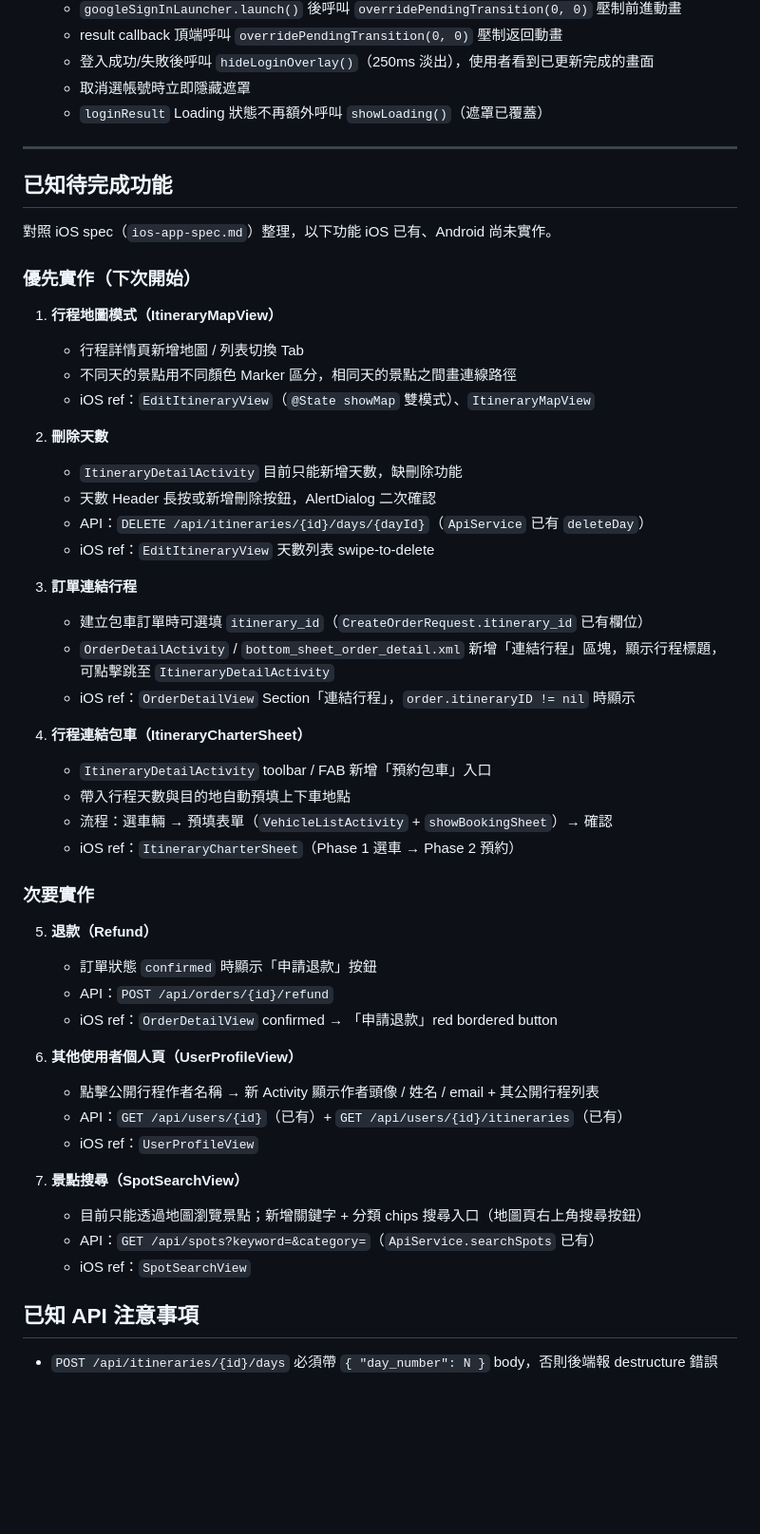
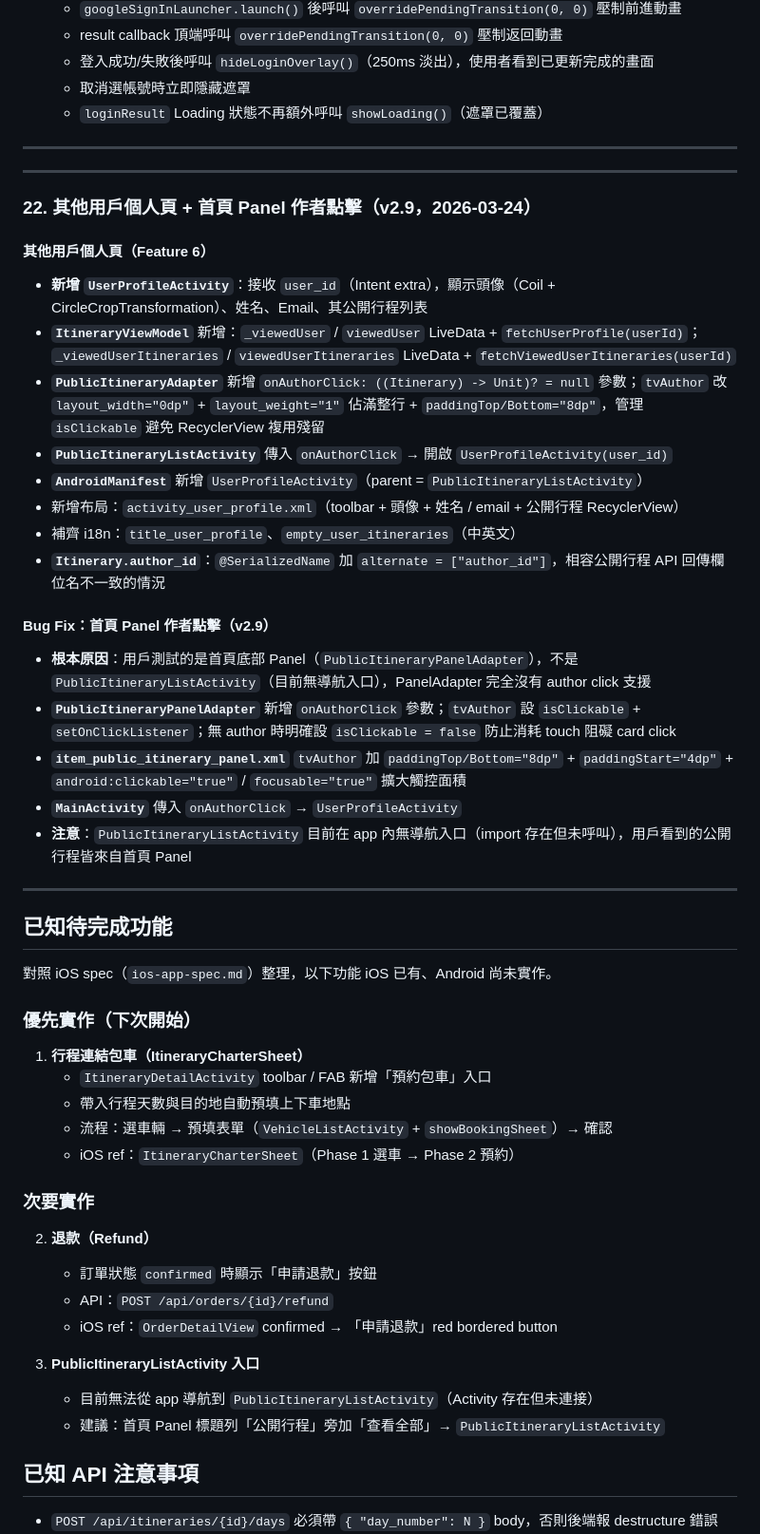
Before and after one commit to SamuelPeng60/Fun2Go_Android, a Markdown page: CLAUDE.md, the part around the change. Shown at 95% size. GitHub-like rendering; blank space fills up the shorter version.

Commit message:
docs: 更新 CLAUDE.md — 補充 v2.9 功能記錄與待完成功能清單
Co-Authored-By: Claude Sonnet 4.6 <noreply@anthropic.com>

```diff
--- a/CLAUDE.md
+++ b/CLAUDE.md
@@ -396,29 +396,36 @@ sealed class SavedListItem {
 
 ---
 
+---
+
+### 22. 其他用戶個人頁 + 首頁 Panel 作者點擊（v2.9，2026-03-24）
+
+#### 其他用戶個人頁（Feature 6）
+- **新增 `UserProfileActivity`**：接收 `user_id`（Intent extra），顯示頭像（Coil + CircleCropTransformation）、姓名、Email、其公開行程列表
+- **`ItineraryViewModel`** 新增：`_viewedUser` / `viewedUser` LiveData + `fetchUserProfile(userId)`；`_viewedUserItineraries` / `viewedUserItineraries` LiveData + `fetchViewedUserItineraries(userId)`
+- **`PublicItineraryAdapter`** 新增 `onAuthorClick: ((Itinerary) -> Unit)? = null` 參數；`tvAuthor` 改 `layout_width="0dp"` + `layout_weight="1"` 佔滿整行 + `paddingTop/Bottom="8dp"`，管理 `isClickable` 避免 RecyclerView 複用殘留
+- **`PublicItineraryListActivity`** 傳入 `onAuthorClick` → 開啟 `UserProfileActivity(user_id)`
+- **`AndroidManifest`** 新增 `UserProfileActivity`（parent = `PublicItineraryListActivity`）
+- 新增布局：`activity_user_profile.xml`（toolbar + 頭像 + 姓名 / email + 公開行程 RecyclerView）
+- 補齊 i18n：`title_user_profile`、`empty_user_itineraries`（中英文）
+- **`Itinerary.author_id`**：`@SerializedName` 加 `alternate = ["author_id"]`，相容公開行程 API 回傳欄位名不一致的情況
+
+#### Bug Fix：首頁 Panel 作者點擊（v2.9）
+- **根本原因**：用戶測試的是首頁底部 Panel（`PublicItineraryPanelAdapter`），不是 `PublicItineraryListActivity`（目前無導航入口），PanelAdapter 完全沒有 author click 支援
+- **`PublicItineraryPanelAdapter`** 新增 `onAuthorClick` 參數；`tvAuthor` 設 `isClickable` + `setOnClickListener`；無 author 時明確設 `isClickable = false` 防止消耗 touch 阻礙 card click
+- **`item_public_itinerary_panel.xml`** `tvAuthor` 加 `paddingTop/Bottom="8dp"` + `paddingStart="4dp"` + `android:clickable="true"` / `focusable="true"` 擴大觸控面積
+- **`MainActivity`** 傳入 `onAuthorClick` → `UserProfileActivity`
+- **注意**：`PublicItineraryListActivity` 目前在 app 內無導航入口（import 存在但未呼叫），用戶看到的公開行程皆來自首頁 Panel
+
+---
+
 ## 已知待完成功能
 
 對照 iOS spec（`ios-app-spec.md`）整理，以下功能 iOS 已有、Android 尚未實作。
 
 ### 優先實作（下次開始）
 
-1. **行程地圖模式（ItineraryMapView）**
-   - 行程詳情頁新增地圖 / 列表切換 Tab
-   - 不同天的景點用不同顏色 Marker 區分，相同天的景點之間畫連線路徑
-   - iOS ref：`EditItineraryView`（`@State showMap` 雙模式）、`ItineraryMapView`
-
-2. **刪除天數**
-   - `ItineraryDetailActivity` 目前只能新增天數，缺刪除功能
-   - 天數 Header 長按或新增刪除按鈕，AlertDialog 二次確認
-   - API：`DELETE /api/itineraries/{id}/days/{dayId}`（`ApiService` 已有 `deleteDay`）
-   - iOS ref：`EditItineraryView` 天數列表 swipe-to-delete
-
-3. **訂單連結行程**
-   - 建立包車訂單時可選填 `itinerary_id`（`CreateOrderRequest.itinerary_id` 已有欄位）
-   - `OrderDetailActivity` / `bottom_sheet_order_detail.xml` 新增「連結行程」區塊，顯示行程標題，可點擊跳至 `ItineraryDetailActivity`
-   - iOS ref：`OrderDetailView` Section「連結行程」，`order.itineraryID != nil` 時顯示
-
-4. **行程連結包車（ItineraryCharterSheet）**
+1. **行程連結包車（ItineraryCharterSheet）**
    - `ItineraryDetailActivity` toolbar / FAB 新增「預約包車」入口
    - 帶入行程天數與目的地自動預填上下車地點
    - 流程：選車輛 → 預填表單（`VehicleListActivity` + `showBookingSheet`）→ 確認
@@ -426,20 +433,14 @@ sealed class SavedListItem {
 
 ### 次要實作
 
-5. **退款（Refund）**
+2. **退款（Refund）**
    - 訂單狀態 `confirmed` 時顯示「申請退款」按鈕
    - API：`POST /api/orders/{id}/refund`
    - iOS ref：`OrderDetailView` confirmed → 「申請退款」red bordered button
 
-6. **其他使用者個人頁（UserProfileView）**
-   - 點擊公開行程作者名稱 → 新 Activity 顯示作者頭像 / 姓名 / email + 其公開行程列表
-   - API：`GET /api/users/{id}`（已有）+ `GET /api/users/{id}/itineraries`（已有）
-   - iOS ref：`UserProfileView`
-
-7. **景點搜尋（SpotSearchView）**
-   - 目前只能透過地圖瀏覽景點；新增關鍵字 + 分類 chips 搜尋入口（地圖頁右上角搜尋按鈕）
-   - API：`GET /api/spots?keyword=&category=`（`ApiService.searchSpots` 已有）
-   - iOS ref：`SpotSearchView`
+3. **PublicItineraryListActivity 入口**
+   - 目前無法從 app 導航到 `PublicItineraryListActivity`（Activity 存在但未連接）
+   - 建議：首頁 Panel 標題列「公開行程」旁加「查看全部」→ `PublicItineraryListActivity`
 
 ## 已知 API 注意事項
 - `POST /api/itineraries/{id}/days` 必須帶 `{ "day_number": N }` body，否則後端報 destructure 錯誤
```
